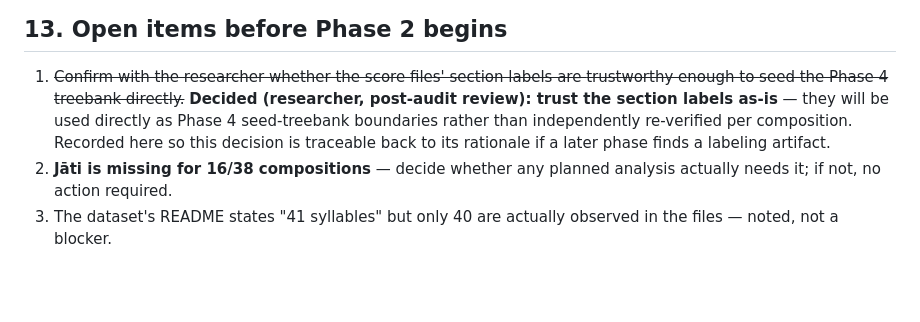
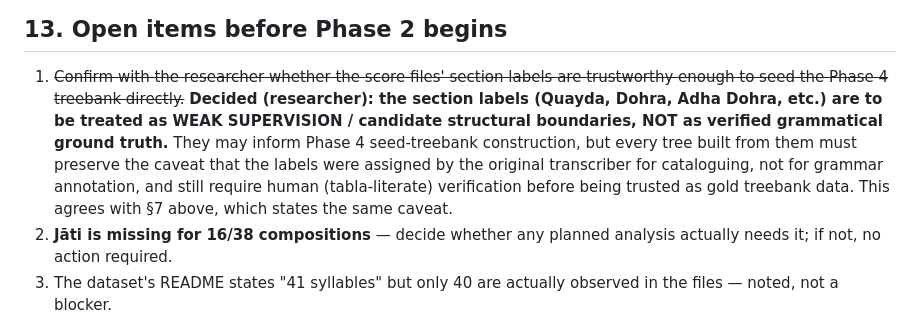
Before and after one commit to Rishav112gupta/interpretable_rythm_generation, a Markdown page: docs/PHASE1_DATASET_AUDIT.md, the part around the change. Rendered like a GitHub page; blank space fills up the shorter version.

Commit message:
Reconcile Phase 1 record: section labels are weak supervision (final)
Section 13's open-item note now agrees with section 7: Quayda/Dohra/
Adha Dohra/etc. labels are cataloguing metadata, treated as weak
supervision / candidate boundaries for Phase 4, not verified
grammatical ground truth. No other Phase 1 finding changed.

Co-Authored-By: Claude Sonnet 5 <noreply@anthropic.com>
Claude-Session: https://claude.ai/code/session_014Fpmesvb8Uq5eyXU5kv43q

```diff
--- a/docs/PHASE1_DATASET_AUDIT.md
+++ b/docs/PHASE1_DATASET_AUDIT.md
@@ -238,11 +238,14 @@ Saved to `data/processed/splits.json`: 26 train / 6 val / 6 test.
 
 1. ~~Confirm with the researcher whether the score files' section labels are
    trustworthy enough to seed the Phase 4 treebank directly.~~ **Decided
-   (researcher, post-audit review): trust the section labels as-is** — they
-   will be used directly as Phase 4 seed-treebank boundaries rather than
-   independently re-verified per composition. Recorded here so this decision
-   is traceable back to its rationale if a later phase finds a labeling
-   artifact.
+   (researcher): the section labels (Quayda, Dohra, Adha Dohra, etc.) are to
+   be treated as WEAK SUPERVISION / candidate structural boundaries, NOT as
+   verified grammatical ground truth.** They may inform Phase 4 seed-treebank
+   construction, but every tree built from them must preserve the caveat
+   that the labels were assigned by the original transcriber for cataloguing,
+   not for grammar annotation, and still require human (tabla-literate)
+   verification before being trusted as gold treebank data. This agrees with
+   §7 above, which states the same caveat.
 2. **Jāti is missing for 16/38 compositions** — decide whether any planned
    analysis actually needs it; if not, no action required.
 3. The dataset's README states "41 syllables" but only 40 are actually
```
